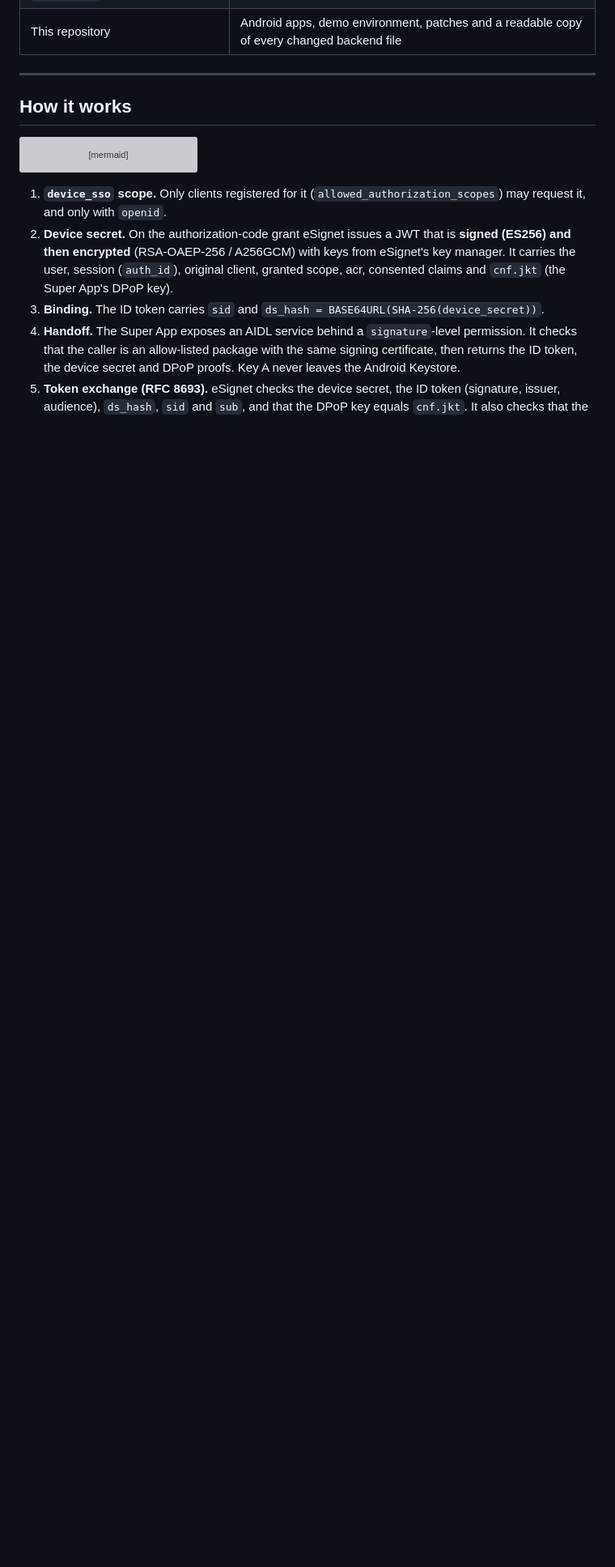
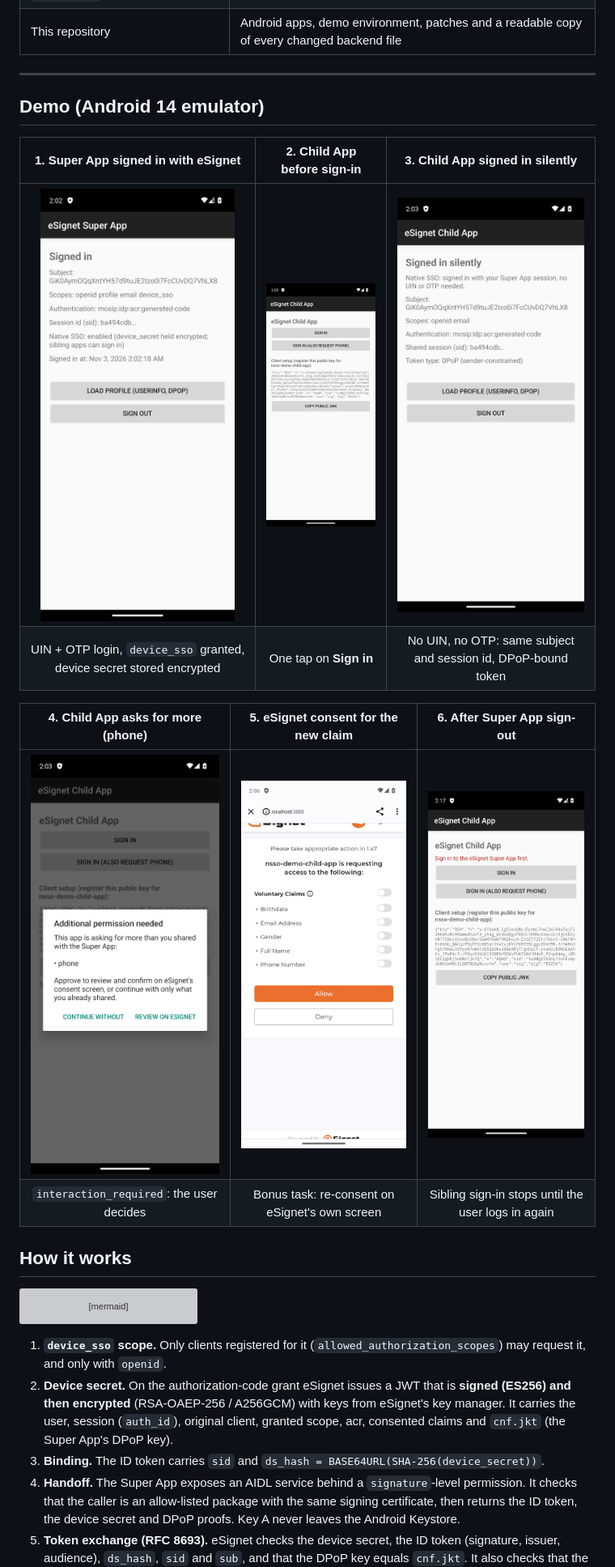
Before and after one commit to 3-pi-radians/esignet-native-sso, a Markdown page: README.md, the part around the change. Shown at 81% size. Drawn GitHub-style; pictures changed too: docs/screenshots/06-super-app-signed-in.png (added), docs/screenshots/08-child-app-login.png (added), docs/screenshots/09-child-app-silent-sso.png (added); blank space fills up the shorter version; grey boxes are pictures that could not be loaded.

Commit message:
Add demo screenshots to the README

```diff
--- a/README.md
+++ b/README.md
@@ -14,6 +14,18 @@ in eSignet Go on top of its FAPI 2.0 profile (PAR, PKCE, DPoP, `private_key_jwt`
 | This repository | Android apps, demo environment, patches and a readable copy of every changed backend file |
 
 ---
+
+## Demo (Android 14 emulator)
+
+| 1. Super App signed in with eSignet | 2. Child App before sign-in | 3. Child App signed in silently |
+|:---:|:---:|:---:|
+| <img src="docs/screenshots/06-super-app-signed-in.png" width="240" alt="Super App signed in, Native SSO enabled"> | <img src="docs/screenshots/08-child-app-login.png" width="240" alt="Child App sign-in screen"> | <img src="docs/screenshots/09-child-app-silent-sso.png" width="240" alt="Child App signed in without UIN or OTP"> |
+| UIN + OTP login, `device_sso` granted, device secret stored encrypted | One tap on **Sign in** | No UIN, no OTP: same subject and session id, DPoP-bound token |
+
+| 4. Child App asks for more (phone) | 5. eSignet consent for the new claim | 6. After Super App sign-out |
+|:---:|:---:|:---:|
+| <img src="docs/screenshots/11-reconsent-prompt.png" width="240" alt="Re-consent prompt for the phone scope"> | <img src="docs/screenshots/13-reconsent-esignet-consent.png" width="240" alt="eSignet consent screen listing Phone Number"> | <img src="docs/screenshots/15-child-after-super-signout.png" width="240" alt="Child App asks the user to sign in to the Super App first"> |
+| `interaction_required`: the user decides | Bonus task: re-consent on eSignet's own screen | Sibling sign-in stops until the user logs in again |
 
 ## How it works
 
```
